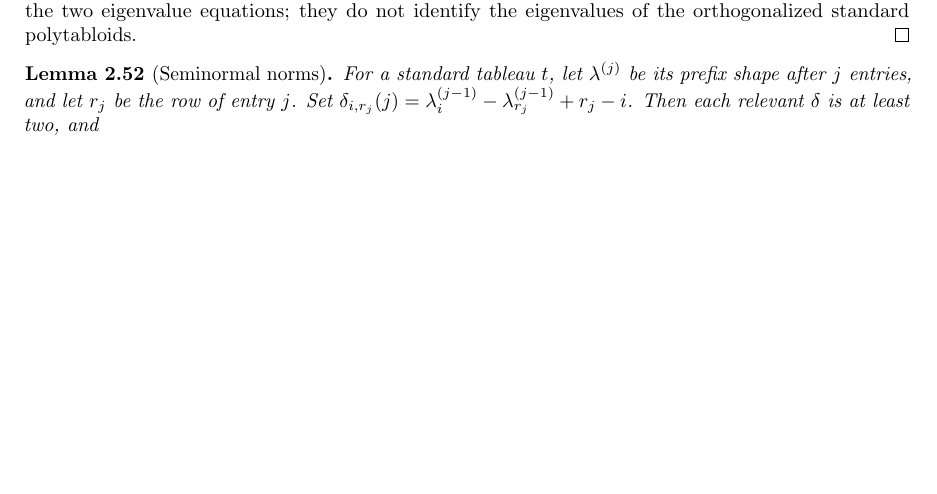
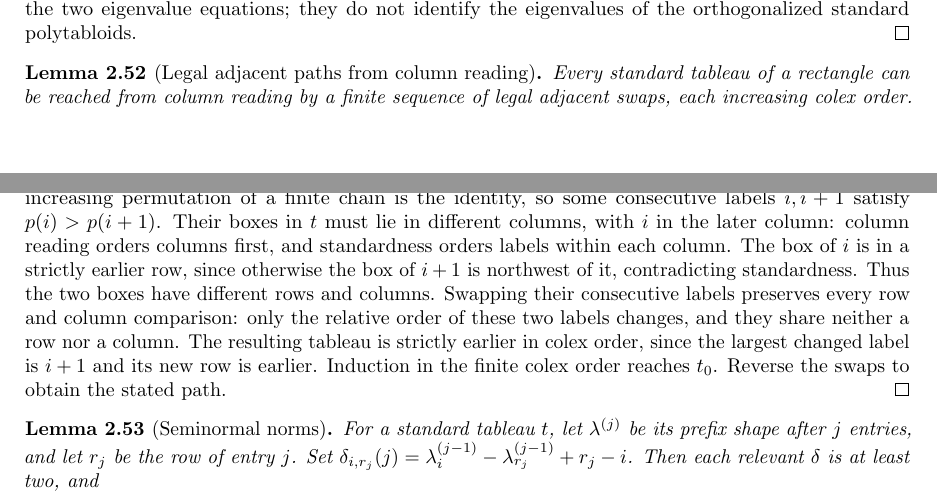
Before and after one commit to YijunYuan/AdelicBostConjecture, a LaTeX thesis (blueprint/src/web.tex, which reads blueprint/src/specht.tex): part of page 20 of 38 before the commit and two parts of pages 20 and 21 of 38 after it, the two joined at a grey line, cut so that both start at the same text, the shorter picture padded with empty space. Compiled offline with pdfLaTeX.

Commit message:
Specify the legal-swap connectivity producer for seminormal norms
Summary: Split finite colex-descent connectivity from the remaining prefix-product identification; the new producer remains unmarked until its Lean proof checks.
Archon-Commit: agent
Archon-Run: 0003
Archon-Role: horizon
Archon-Session: 0021-horizon-BOST-SPECHT
Archon-Task: BOST-SPECHT
Archon-Projects: BostConjecture

```diff
--- a/blueprint/src/specht.tex
+++ b/blueprint/src/specht.tex
@@ -1122,8 +1122,31 @@ These statements assume the two eigenvalue equations; they do not
 identify the eigenvalues of the orthogonalized standard polytabloids.
 \end{proof}
 
+\begin{lemma}[Legal adjacent paths from column reading]
+\label{lem:standard-adjacent-path}
+\uses{lem:column-reading-initial,def:standard-tableau}\notready
+Every standard tableau of a rectangle can be reached from column reading
+by a finite sequence of legal adjacent swaps, each increasing colex order.
+\end{lemma}
+\begin{proof}
+Let $t$ differ from column reading $t_0$ and form the permutation
+$p=t_0^{-1}t$ of the labels. A strictly increasing permutation of a finite
+chain is the identity, so some consecutive labels $i,i+1$ satisfy
+$p(i)>p(i+1)$. Their boxes in $t$ must lie in different columns, with
+$i$ in the later column: column reading orders columns first, and
+standardness orders labels within each column. The box of $i$ is in a
+strictly earlier row, since otherwise the box of $i+1$ is northwest of
+it, contradicting standardness. Thus the two boxes have different rows
+and columns. Swapping their consecutive labels preserves every row and
+column comparison: only the relative order of these two labels changes,
+and they share neither a row nor a column. The resulting tableau is
+strictly earlier in colex order, since the largest changed label is
+$i+1$ and its new row is earlier. Induction in the finite colex order
+reaches $t_0$. Reverse the swaps to obtain the stated path.
+\end{proof}
+
 \begin{lemma}[Seminormal norms]
-\label{lem:seminormal-norms}\uses{lem:monic-seminormal,lem:column-reading-initial,lem:orthogonal-standard-basis}
+\label{lem:seminormal-norms}\uses{lem:monic-seminormal,lem:column-reading-initial,lem:standard-adjacent-path,lem:orthogonal-standard-basis}
 \source{bost-specht-manuscript:page-0005,bost-specht-manuscript:page-0006}\notready
 For a standard tableau $t$, let $\lambda^{(j)}$ be its prefix shape
 after $j$ entries, and let $r_j$ be the row of entry $j$. Set
```
